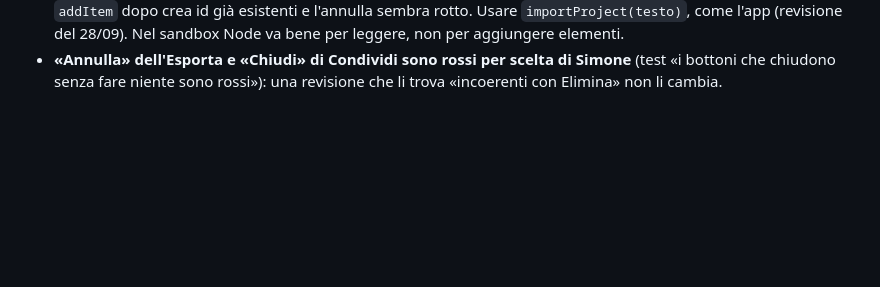
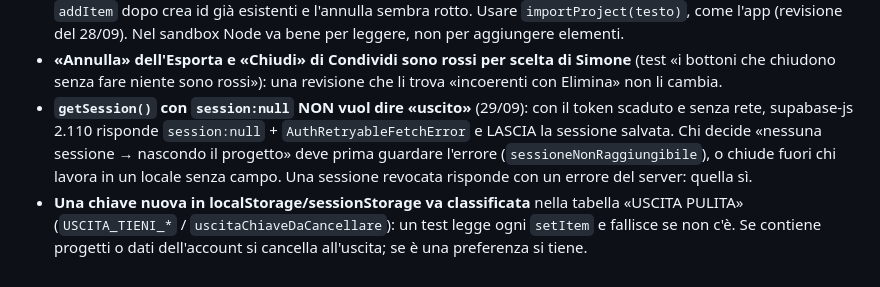
Before and after one commit to castelsim/stageplot, a Markdown page: AGENTS.md, the part around the change. Rendered like a GitHub page; blank space fills up the shorter version.

Commit message:
docs: handoff e trappole del 29/09 sera (adatta palco, solo pedane, uscita pulita)
Co-Authored-By: Claude Opus 5.5 <noreply@anthropic.com>
Claude-Session: https://claude.ai/code/session_01HyvYV3pQf8bpiGzp1xFDKb

```diff
--- a/AGENTS.md
+++ b/AGENTS.md
@@ -124,3 +124,10 @@ I prossimi moduli previsti (vedi piano): `src/` per canvas, objects, data/serial
   (revisione del 28/09). Nel sandbox Node va bene per leggere, non per aggiungere elementi.
 - **«Annulla» dell'Esporta e «Chiudi» di Condividi sono rossi per scelta di Simone** (test «i bottoni che chiudono
   senza fare niente sono rossi»): una revisione che li trova «incoerenti con Elimina» non li cambia.
+- **`getSession()` con `session:null` NON vuol dire «uscito»** (29/09): con il token scaduto e senza rete,
+  supabase-js 2.110 risponde `session:null` + `AuthRetryableFetchError` e LASCIA la sessione salvata. Chi decide
+  «nessuna sessione → nascondo il progetto» deve prima guardare l'errore (`sessioneNonRaggiungibile`), o chiude
+  fuori chi lavora in un locale senza campo. Una sessione revocata risponde con un errore del server: quella sì.
+- **Una chiave nuova in localStorage/sessionStorage va classificata** nella tabella «USCITA PULITA»
+  (`USCITA_TIENI_*` / `uscitaChiaveDaCancellare`): un test legge ogni `setItem` e fallisce se non c'è. Se contiene
+  progetti o dati dell'account si cancella all'uscita; se è una preferenza si tiene.
```
